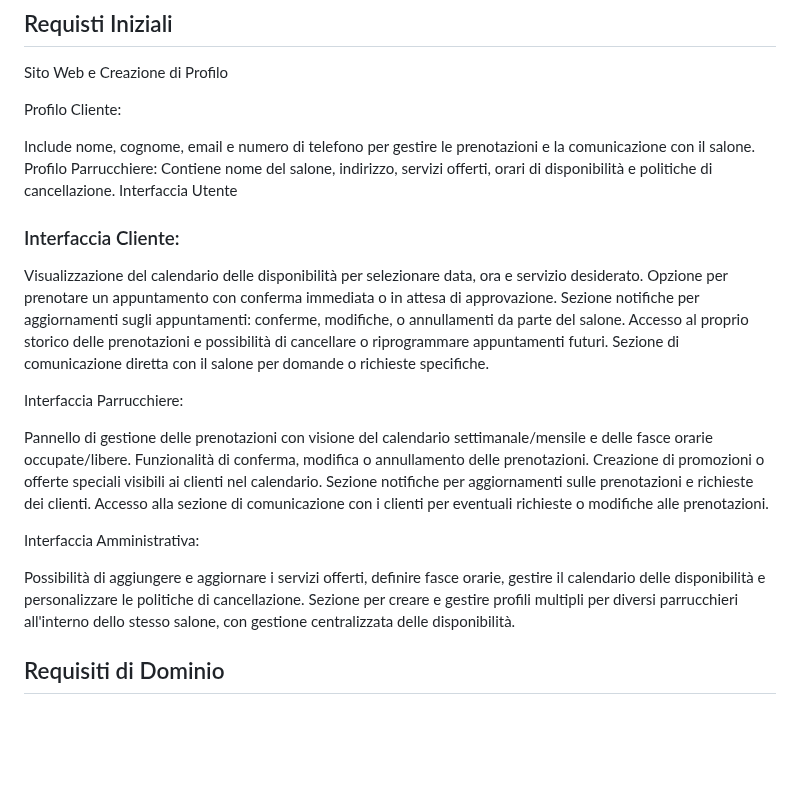
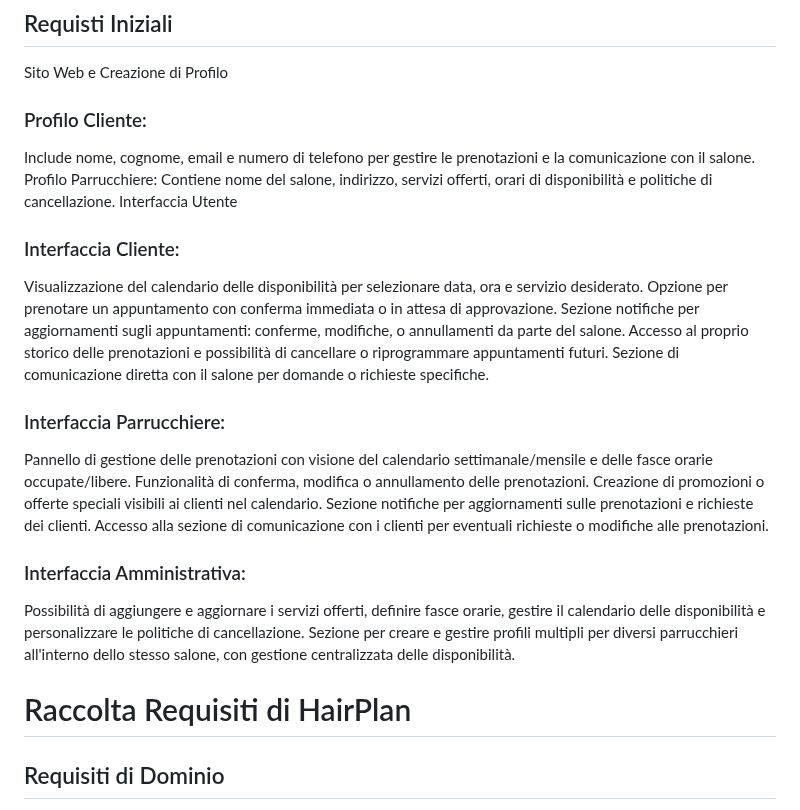
Before and after one commit to StefaTerce/HairPlan, a Markdown page: README.md, the part around the change. Rendered like a GitHub page; blank space fills up the shorter version.

```diff
--- a/README.md
+++ b/README.md
@@ -37,7 +37,7 @@ HairPlan risolve il problema della gestione e organizzazione delle prenotazioni
 
 Sito Web e Creazione di Profilo
 
-Profilo Cliente:
+### Profilo Cliente:
 
 Include nome, cognome, email e numero di telefono per gestire le prenotazioni e la comunicazione con il salone.
 Profilo Parrucchiere: Contiene nome del salone, indirizzo, servizi offerti, orari di disponibilità e politiche di cancellazione.
@@ -51,7 +51,7 @@ Sezione notifiche per aggiornamenti sugli appuntamenti: conferme, modifiche, o a
 Accesso al proprio storico delle prenotazioni e possibilità di cancellare o riprogrammare appuntamenti futuri.
 Sezione di comunicazione diretta con il salone per domande o richieste specifiche.
 
-Interfaccia Parrucchiere:
+### Interfaccia Parrucchiere:
 
 Pannello di gestione delle prenotazioni con visione del calendario settimanale/mensile e delle fasce orarie occupate/libere.
 Funzionalità di conferma, modifica o annullamento delle prenotazioni.
@@ -59,10 +59,12 @@ Creazione di promozioni o offerte speciali visibili ai clienti nel calendario.
 Sezione notifiche per aggiornamenti sulle prenotazioni e richieste dei clienti.
 Accesso alla sezione di comunicazione con i clienti per eventuali richieste o modifiche alle prenotazioni.
 
-Interfaccia Amministrativa:
+### Interfaccia Amministrativa:
 
 Possibilità di aggiungere e aggiornare i servizi offerti, definire fasce orarie, gestire il calendario delle disponibilità e personalizzare le politiche di cancellazione.
 Sezione per creare e gestire profili multipli per diversi parrucchieri all'interno dello stesso salone, con gestione centralizzata delle disponibilità.
+
+# Raccolta Requisiti di HairPlan
 
 ## Requisiti di Dominio
 
```
